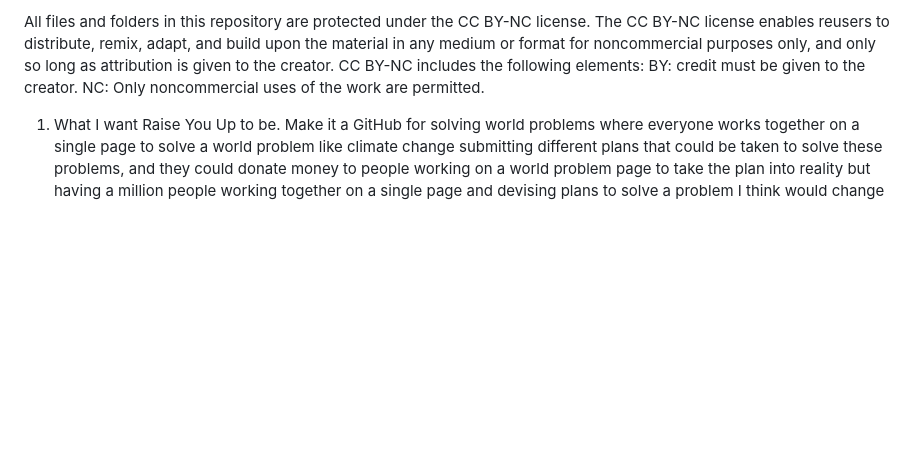
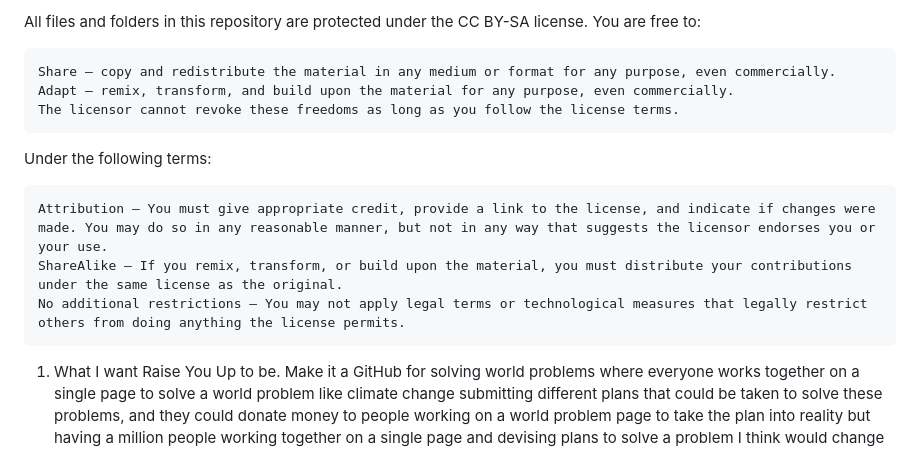
Before and after one commit to jjross77/The-Free-Legal-Innovation-Project-and-Raise-You-Up, a Markdown page: README.md, the part around the change. GitHub-like rendering; blank space fills up the shorter version.

```diff
--- a/README.md
+++ b/README.md
@@ -1,7 +1,15 @@
 
-All files and folders in this repository are protected under the CC BY-NC license. The CC BY-NC license enables reusers to distribute, remix, adapt, and build upon the material in any medium or format for noncommercial purposes only, and only so long as attribution is given to the creator. CC BY-NC includes the following elements:
- BY: credit must be given to the creator.
-NC: Only noncommercial uses of the work are permitted.
+All files and folders in this repository are protected under the CC BY-SA license. You are free to:
+
+    Share — copy and redistribute the material in any medium or format for any purpose, even commercially.
+    Adapt — remix, transform, and build upon the material for any purpose, even commercially.
+    The licensor cannot revoke these freedoms as long as you follow the license terms.
+
+Under the following terms:
+
+    Attribution — You must give appropriate credit, provide a link to the license, and indicate if changes were made. You may do so in any reasonable manner, but not in any way that suggests the licensor endorses you or your use.
+    ShareAlike — If you remix, transform, or build upon the material, you must distribute your contributions under the same license as the original.
+    No additional restrictions — You may not apply legal terms or technological measures that legally restrict others from doing anything the license permits.
 
 
 1. What I want Raise You Up to be. Make it a GitHub for solving world problems where everyone works together on a single page to solve a world problem like climate change submitting different plans that could be taken to solve these problems, and they could donate money to people working on a world problem page to take the plan into reality but having a million people working together on a single page and devising plans to solve a problem I think would change the world for the better and is the best thing ever.
```
